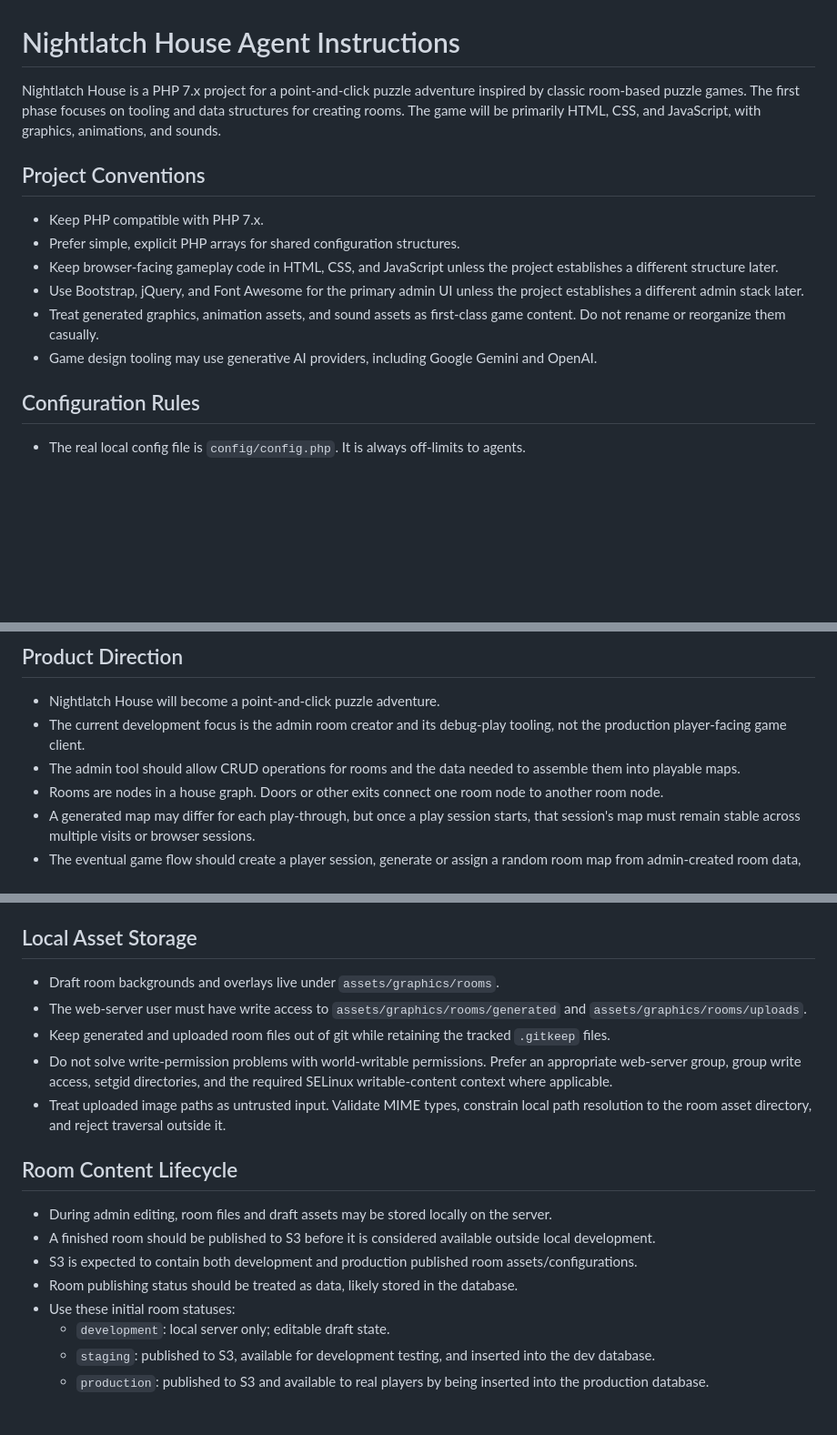
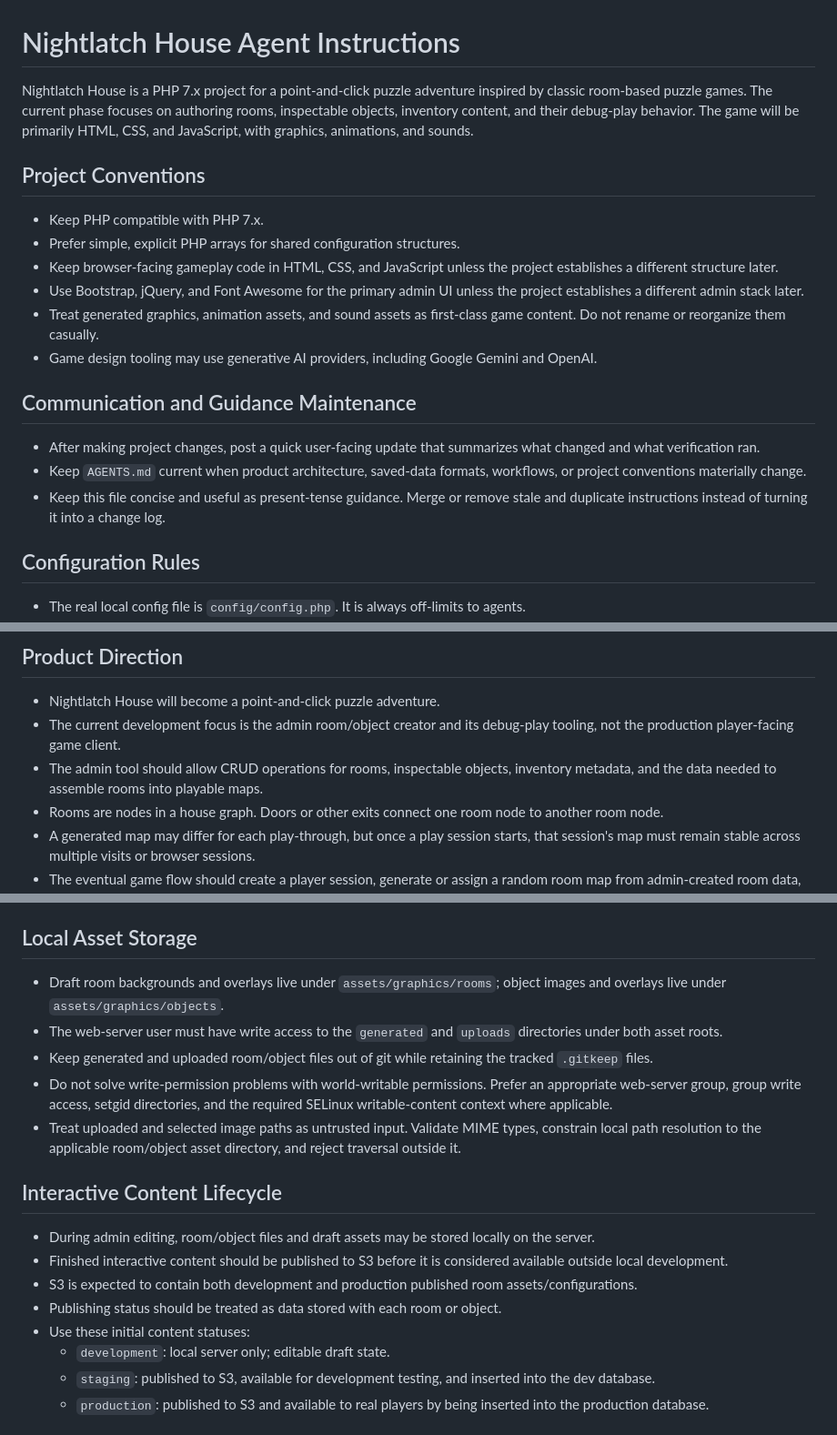
Before and after one commit to drunnells/nightlatch.house, a Markdown page: AGENTS.md, 3 parts joined by grey strips. Shown at 91% size. Drawn GitHub-style; blank space fills up the shorter version.

```diff
--- a/AGENTS.md
+++ b/AGENTS.md
@@ -1,6 +1,6 @@
 # Nightlatch House Agent Instructions
 
-Nightlatch House is a PHP 7.x project for a point-and-click puzzle adventure inspired by classic room-based puzzle games. The first phase focuses on tooling and data structures for creating rooms. The game will be primarily HTML, CSS, and JavaScript, with graphics, animations, and sounds.
+Nightlatch House is a PHP 7.x project for a point-and-click puzzle adventure inspired by classic room-based puzzle games. The current phase focuses on authoring rooms, inspectable objects, inventory content, and their debug-play behavior. The game will be primarily HTML, CSS, and JavaScript, with graphics, animations, and sounds.
 
 ## Project Conventions
 
@@ -10,6 +10,12 @@ Nightlatch House is a PHP 7.x project for a point-and-click puzzle adventure ins
 - Use Bootstrap, jQuery, and Font Awesome for the primary admin UI unless the project establishes a different admin stack later.
 - Treat generated graphics, animation assets, and sound assets as first-class game content. Do not rename or reorganize them casually.
 - Game design tooling may use generative AI providers, including Google Gemini and OpenAI.
+
+## Communication and Guidance Maintenance
+
+- After making project changes, post a quick user-facing update that summarizes what changed and what verification ran.
+- Keep `AGENTS.md` current when product architecture, saved-data formats, workflows, or project conventions materially change.
+- Keep this file concise and useful as present-tense guidance. Merge or remove stale and duplicate instructions instead of turning it into a change log.
 
 ## Configuration Rules
 
@@ -47,8 +53,8 @@ The S3 config shape currently includes:
 ## Product Direction
 
 - Nightlatch House will become a point-and-click puzzle adventure.
-- The current development focus is the admin room creator and its debug-play tooling, not the production player-facing game client.
-- The admin tool should allow CRUD operations for rooms and the data needed to assemble them into playable maps.
+- The current development focus is the admin room/object creator and its debug-play tooling, not the production player-facing game client.
+- The admin tool should allow CRUD operations for rooms, inspectable objects, inventory metadata, and the data needed to assemble rooms into playable maps.
 - Rooms are nodes in a house graph. Doors or other exits connect one room node to another room node.
 - A generated map may differ for each play-through, but once a play session starts, that session's map must remain stable across multiple visits or browser sessions.
 - The eventual game flow should create a player session, generate or assign a random room map from admin-created room data, persist that map for the session, and let the player continue playing against the same map.
@@ -87,19 +104,19 @@ The S3 config shape currently includes:
 
 ## Local Asset Storage
 
-- Draft room backgrounds and overlays live under `assets/graphics/rooms`.
-- The web-server user must have write access to `assets/graphics/rooms/generated` and `assets/graphics/rooms/uploads`.
-- Keep generated and uploaded room files out of git while retaining the tracked `.gitkeep` files.
+- Draft room backgrounds and overlays live under `assets/graphics/rooms`; object images and overlays live under `assets/graphics/objects`.
+- The web-server user must have write access to the `generated` and `uploads` directories under both asset roots.
+- Keep generated and uploaded room/object files out of git while retaining the tracked `.gitkeep` files.
 - Do not solve write-permission problems with world-writable permissions. Prefer an appropriate web-server group, group write access, setgid directories, and the required SELinux writable-content context where applicable.
-- Treat uploaded image paths as untrusted input. Validate MIME types, constrain local path resolution to the room asset directory, and reject traversal outside it.
+- Treat uploaded and selected image paths as untrusted input. Validate MIME types, constrain local path resolution to the applicable room/object asset directory, and reject traversal outside it.
 
-## Room Content Lifecycle
+## Interactive Content Lifecycle
 
-- During admin editing, room files and draft assets may be stored locally on the server.
-- A finished room should be published to S3 before it is considered available outside local development.
+- During admin editing, room/object files and draft assets may be stored locally on the server.
+- Finished interactive content should be published to S3 before it is considered available outside local development.
 - S3 is expected to contain both development and production published room assets/configurations.
-- Room publishing status should be treated as data, likely stored in the database.
-- Use these initial room statuses:
+- Publishing status should be treated as data stored with each room or object.
+- Use these initial content statuses:
   - `development`: local server only; editable draft state.
   - `staging`: published to S3, available for development testing, and inserted into the dev database.
   - `production`: published to S3 and available to real players by being inserted into the production database.
```
Also changed, not shown: other parts of AGENTS.md (+25 -9 lines).
